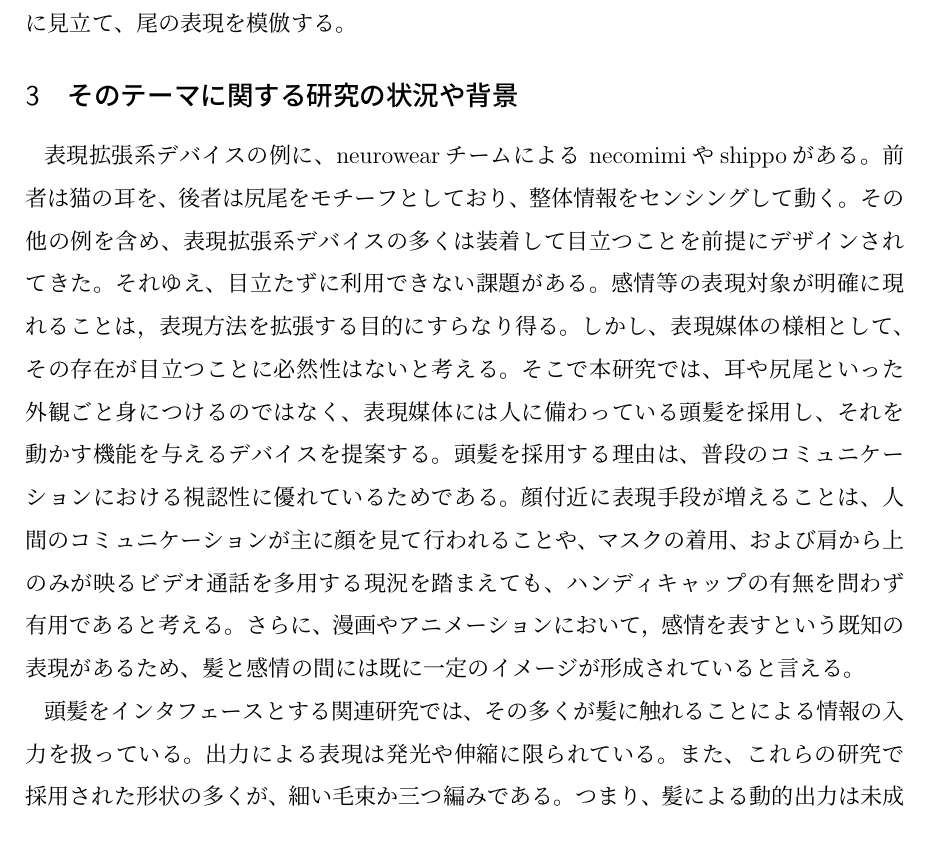
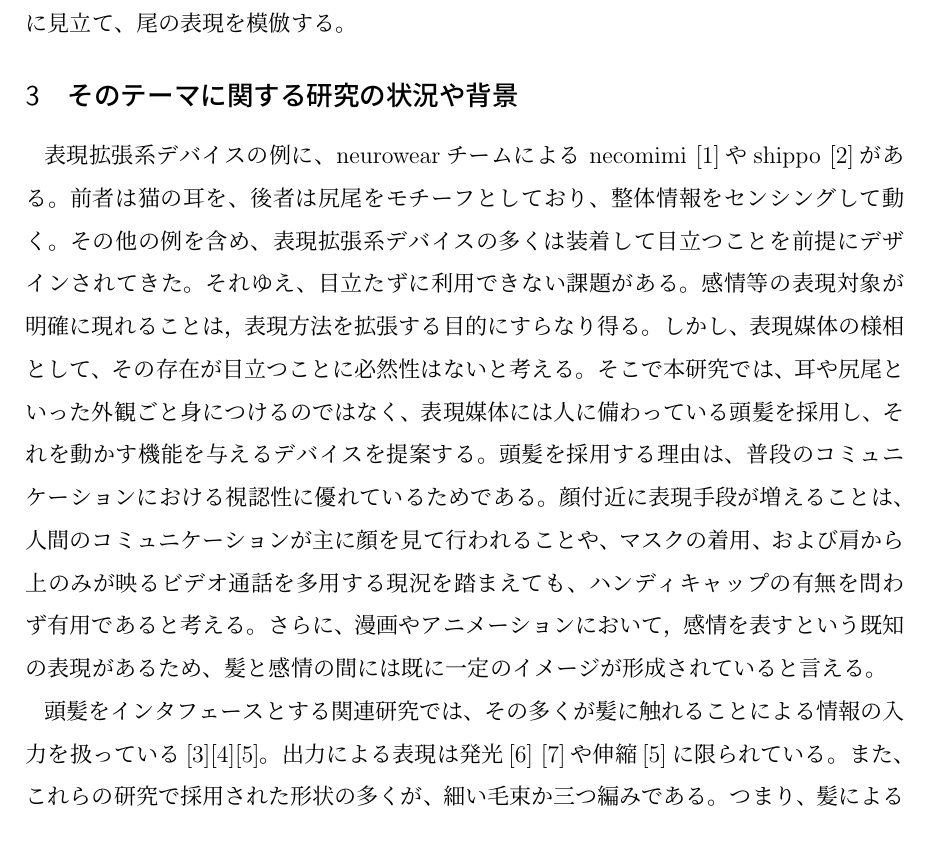
Before and after one commit to mt-sumikko/iaZ11_researchPlan_rewrite, a LaTeX document (main.tex): part of page 2 of 4, cut so that both start at the same text. Compiled offline with pLaTeX and dvipdfmx.

```diff
--- a/main.tex
+++ b/main.tex
@@ -48,9 +48,9 @@
 
 \section{そのテーマに関する研究の状況や背景}
 %感情表現系デバイスへの言及
-表現拡張系デバイスの例に、neurowearチームによる necomimiやshippoがある。前者は猫の耳を、後者は尻尾をモチーフとしており、整体情報をセンシングして動く。その他の例を含め、表現拡張系デバイスの多くは装着して目立つことを前提にデザインされてきた。それゆえ、目立たずに利用できない課題がある。感情等の表現対象が明確に現れることは，表現方法を拡張する目的にすらなり得る。しかし、表現媒体の様相として、その存在が目立つことに必然性はないと考える。そこで本研究では、耳や尻尾といった外観ごと身につけるのではなく、表現媒体には人に備わっている頭髪を採用し、それを動かす機能を与えるデバイスを提案する。頭髪を採用する理由は、普段のコミュニケーションにおける視認性に優れているためである。顔付近に表現手段が増えることは、人間のコミュニケーションが主に顔を見て行われることや、マスクの着用、および肩から上のみが映るビデオ通話を多用する現況を踏まえても、ハンディキャップの有無を問わず有用であると考える。さらに、漫画やアニメーションにおいて，感情を表すという既知の表現があるため、髪と感情の間には既に一定のイメージが形成されていると言える。
+表現拡張系デバイスの例に、neurowearチームによる necomimi \cite{necomimi}やshippo \cite{shippo}がある。前者は猫の耳を、後者は尻尾をモチーフとしており、整体情報をセンシングして動く。その他の例を含め、表現拡張系デバイスの多くは装着して目立つことを前提にデザインされてきた。それゆえ、目立たずに利用できない課題がある。感情等の表現対象が明確に現れることは，表現方法を拡張する目的にすらなり得る。しかし、表現媒体の様相として、その存在が目立つことに必然性はないと考える。そこで本研究では、耳や尻尾といった外観ごと身につけるのではなく、表現媒体には人に備わっている頭髪を採用し、それを動かす機能を与えるデバイスを提案する。頭髪を採用する理由は、普段のコミュニケーションにおける視認性に優れているためである。顔付近に表現手段が増えることは、人間のコミュニケーションが主に顔を見て行われることや、マスクの着用、および肩から上のみが映るビデオ通話を多用する現況を踏まえても、ハンディキャップの有無を問わず有用であると考える。さらに、漫画やアニメーションにおいて，感情を表すという既知の表現があるため、髪と感情の間には既に一定のイメージが形成されていると言える。
 
-頭髪をインタフェースとする関連研究では、その多くが髪に触れることによる情報の入力を扱っている。出力による表現は発光や伸縮に限られている。また、これらの研究で採用された形状の多くが、細い毛束か三つ編みである。つまり、髪による動的出力は未成熟の分野であり、技術を適用する髪形にも制限がある状況である。
+頭髪をインタフェースとする関連研究では、その多くが髪に触れることによる情報の入力を扱っている\cite{smartWig}\cite{Hairware}\cite{HairIO}。出力による表現は発光\cite{LH} \cite{VariWig}や伸縮\cite{HairIO}に限られている。また、これらの研究で採用された形状の多くが、細い毛束か三つ編みである。つまり、髪による動的出力は未成熟の分野であり、技術を適用する髪形にも制限がある状況である。
 %だいぶ変えてしまった
 
 \section{研究の目的}
```
Also changed, not shown: main.pdf (deleted), 2 other files.
